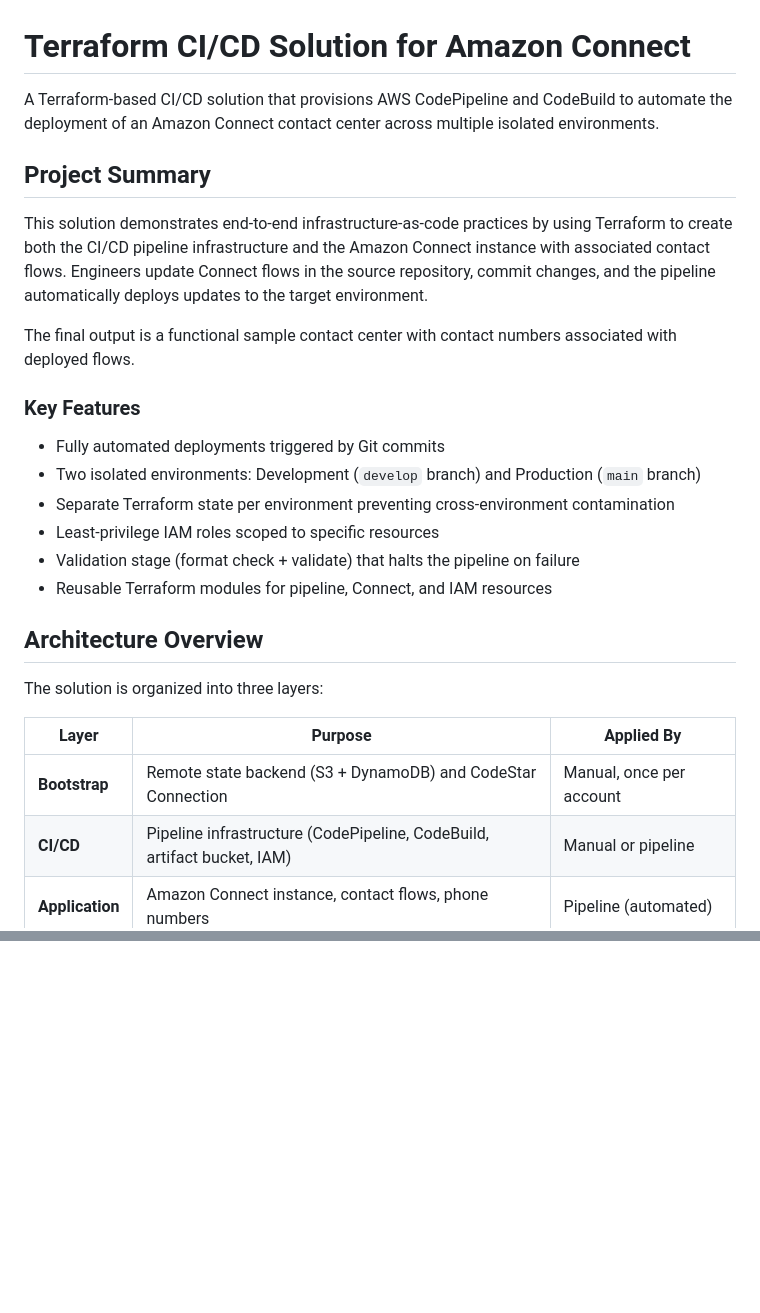
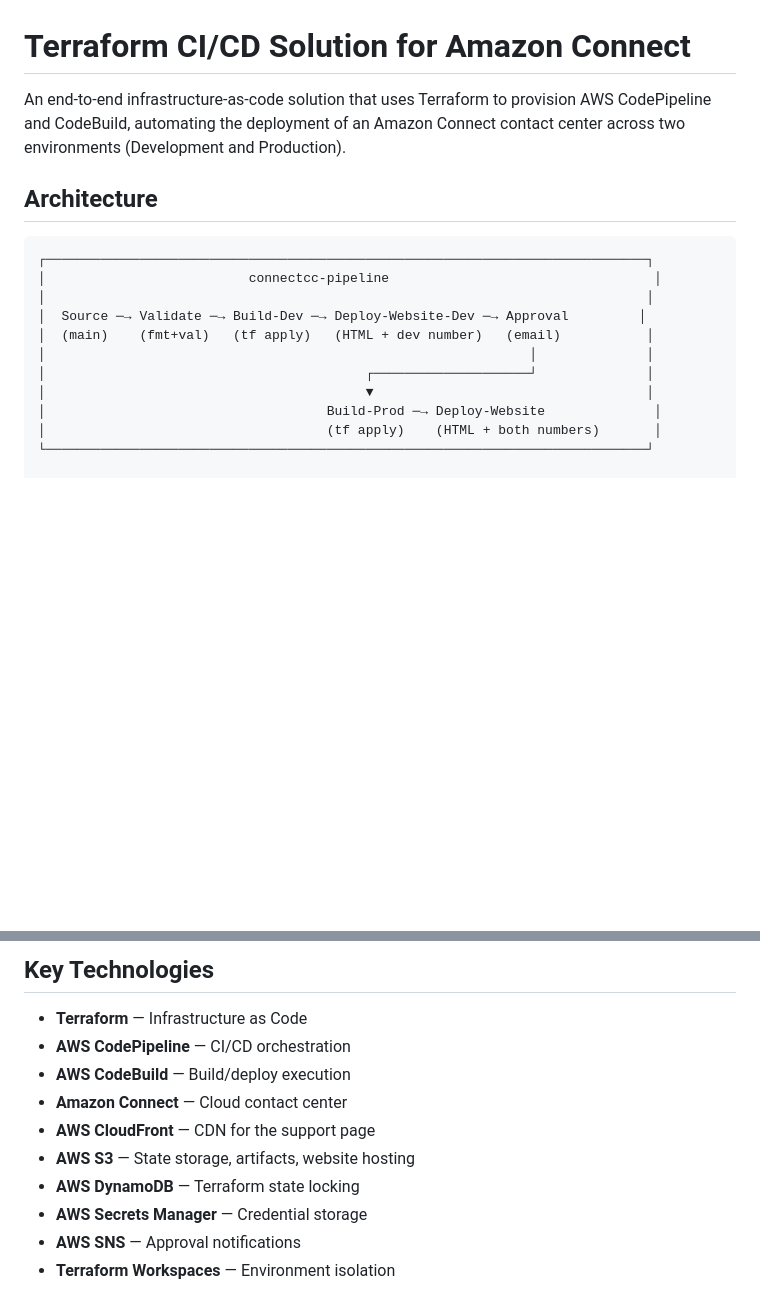
Before and after one commit to hchitrada/terraform-connect, a Markdown page: README.md, 2 parts joined by grey strips. Drawn GitHub-style; blank space fills up the shorter version.

````diff
--- a/README.md
+++ b/README.md
@@ -1,29 +1,19 @@
 # Terraform CI/CD Solution for Amazon Connect
 
-A Terraform-based CI/CD solution that provisions AWS CodePipeline and CodeBuild to automate the deployment of an Amazon Connect contact center across multiple isolated environments.
+An end-to-end infrastructure-as-code solution that uses Terraform to provision AWS CodePipeline and CodeBuild, automating the deployment of an Amazon Connect contact center across two environments (Development and Production).
 
-## Project Summary
+## Architecture
 
-This solution demonstrates end-to-end infrastructure-as-code practices by using Terraform to create both the CI/CD pipeline infrastructure and the Amazon Connect instance with associated contact flows. Engineers update Connect flows in the source repository, commit changes, and the pipeline automatically deploys updates to the target environment.
+```
+┌─────────────────────────────────────────────────────────────────────────────┐
+│                          connectcc-pipeline                                  │
+│                                                                             │
+│  Source ─→ Validate ─→ Build-Dev ─→ Deploy-Website-Dev ─→ Approval         │
+│  (main)    (fmt+val)   (tf apply)   (HTML + dev number)   (email)           │
+│                                                              │              │
+│                                         ┌────────────────────┘              │
+│                                         ▼                                   │
+│                                    Build-Prod ─→ Deploy-Website              │
+│                                    (tf apply)    (HTML + both numbers)       │
+└─────────────────────────────────────────────────────────────────────────────┘
 
-The final output is a functional sample contact center with contact numbers associated with deployed flows.
-
-### Key Features
-
-- Fully automated deployments triggered by Git commits
-- Two isolated environments: Development (`develop` branch) and Production (`main` branch)
-- Separate Terraform state per environment preventing cross-environment contamination
-- Least-privilege IAM roles scoped to specific resources
-- Validation stage (format check + validate) that halts the pipeline on failure
-- Reusable Terraform modules for pipeline, Connect, and IAM resources
-
-## Architecture Overview
-
-The solution is organized into three layers:
-
-| Layer | Purpose | Applied By |
-|-------|---------|------------|
-| **Bootstrap** | Remote state backend (S3 + DynamoDB) and CodeStar Connection | Manual, once per account |
-| **CI/CD** | Pipeline infrastructure (CodePipeline, CodeBuild, artifact bucket, IAM) | Manual or pipeline |
-| **Application** | Amazon Connect instance, contact flows, phone numbers | Pipeline (automated) |
-
@@ -193,0 +193,12 @@ This project is provided as a sample solution for demonstration purposes.
+## Key Technologies
+
+- **Terraform** — Infrastructure as Code
+- **AWS CodePipeline** — CI/CD orchestration
+- **AWS CodeBuild** — Build/deploy execution
+- **Amazon Connect** — Cloud contact center
+- **AWS CloudFront** — CDN for the support page
+- **AWS S3** — State storage, artifacts, website hosting
+- **AWS DynamoDB** — Terraform state locking
+- **AWS Secrets Manager** — Credential storage
+- **AWS SNS** — Approval notifications
+- **Terraform Workspaces** — Environment isolation
````
Also changed, not shown: other parts of README.md (+136 -127 lines).
